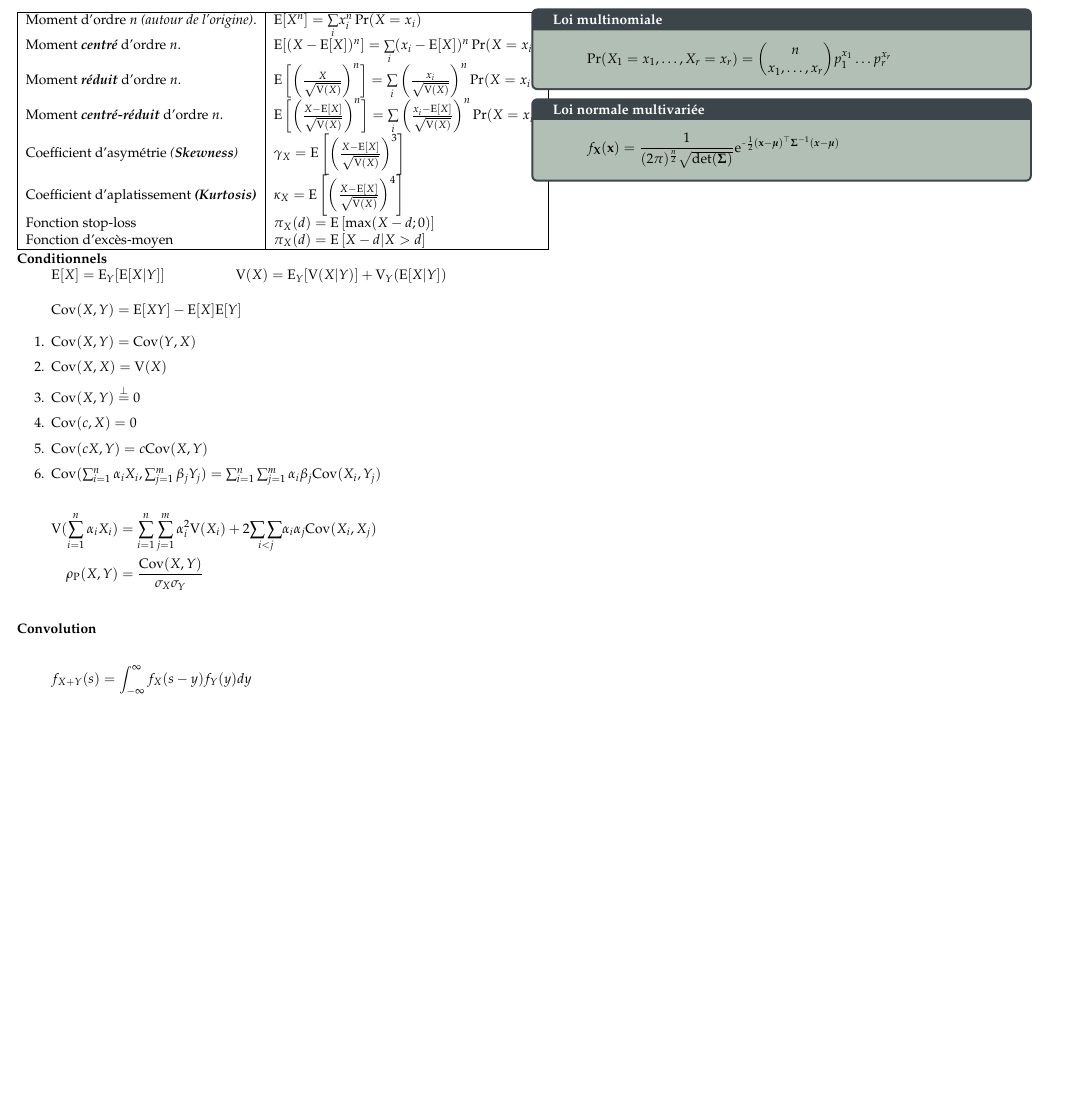
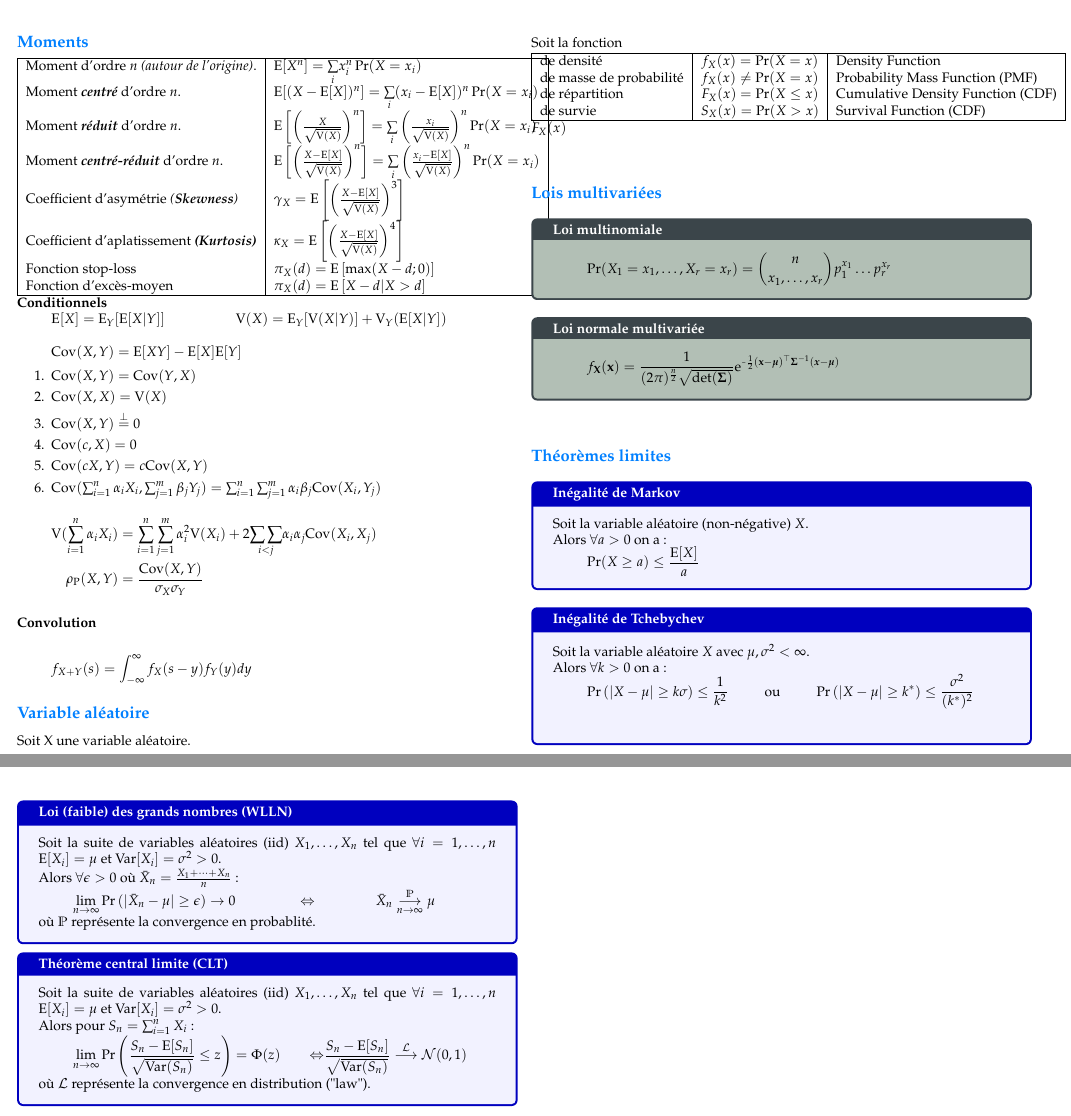
Before and after one commit to ressources-act/Guide_de_survie_en_actuariat, a LaTeX document (02_Cheatsheets/cheatsht-ACT1XXX.tex): part of page 3 of 3 before the commit and two parts of pages 3 and 4 of 4 after it, the two joined at a grey line, cut at the place of the change, the shorter picture padded with empty space. Compiled offline with pdfLaTeX.

Commit message:
ACT-1XXX
ACT-1XXX
+ Ajout théorèmes limite

```diff
--- a/02_Cheatsheets/cheatsht-ACT1XXX.tex
+++ b/02_Cheatsheets/cheatsht-ACT1XXX.tex
@@ -437,6 +437,21 @@ Book value
 		&=	\int_{-\infty}^{\infty} f_{X}(s - y) f_{Y}(y) dy
 \end{align*}
 
+\subsection*{Variable aléatoire}
+
+Soit X une variable aléatoire.
+
+Soit la fonction
+
+\begin{tabular}{| l | c | l |}
+\hline
+	de densité	&	$f_{X}(x) = \Pr(X = x)$	&	 Density Function	\\
+	de masse de probabilité	&	$f_{X}(x) \neq \Pr(X = x)$	&	Probability Mass Function (PMF)	\\
+	de répartition	&	$F_{X}(x) = \Pr(X \le x)$	&	Cumulative Density Function (CDF)\\
+	de survie	&	$S_{X}(x) = \Pr(X > x)$	&	Survival Function (CDF)\\\hline
+\end{tabular}
+$F_{X}(x)$
+
 \subsection*{Lois multivariées}
 
 \begin{rappel}{Loi multinomiale}
@@ -453,6 +468,53 @@ Book value
 \end{align*}
 \end{rappel}
 
+\subsection*{Théorèmes limites}
+
+\begin{algo}{Inégalité de Markov}
+Soit la variable aléatoire (non-négative) $X$.\\
+Alors $\forall a > 0$ on a:
+\begin{align*}
+	\Pr(X \ge a)
+	&\le 	\frac{\text{E}[X]}{a}
+\end{align*}
+\end{algo}
+
+\begin{algo}{Inégalité de Tchebychev}
+Soit la variable aléatoire $X$ avec $\mu, \sigma^{2} < \infty$.\\
+Alors $\forall k > 0$ on a:
+\begin{align*}
+	\Pr\left( \left|X - \mu\right| \ge k \sigma\right)
+	&\le 	\frac{1}{k^{2}}	&
+	&\text{ou}	&
+	\Pr\left( \left|X - \mu\right| \ge k^{*}\right)
+	&\le 	\frac{\sigma^{2}}{(k^{*})^{2}}	\\
+\end{align*}
+\end{algo}
+
+\begin{algo}{Loi (faible) des grands nombres (WLLN)}
+Soit la suite de variables aléatoires (iid) $X_{1}, \dots, X_{n}$ tel que $\forall i = 1, \dots, n$ $\text{E}[X_{i}] = \mu$ et $\text{Var}[X_{i}] = \sigma^{2} > 0$.\\
+Alors $\forall\epsilon > 0$ où $\bar{X}_{n} = \frac{X_{1} + \dots + X_{n}}{n}$:
+\begin{align*}
+	\underset{n \rightarrow \infty}{\lim} \Pr\left( \left| \bar{X}_{n} -\mu \right| \ge \epsilon \right)
+	&\rightarrow		0	&
+	&\Leftrightarrow	&
+	\bar{X}_{n} \overset{\mathds{P}}{\underset{n \rightarrow \infty}{\longrightarrow}} \mu
+\end{align*}
+où $\mathds{P}$ représente la convergence en probablité.
+\end{algo}
+
+\begin{algo}{Théorème central limite (CLT)}
+Soit la suite de variables aléatoires (iid) $X_{1}, \dots, X_{n}$ tel que $\forall i = 1, \dots, n$ $\text{E}[X_{i}] = \mu$ et $\text{Var}[X_{i}] = \sigma^{2} > 0$.\\
+Alors pour $S_{n} = \sum_{i = 1}^{n} X_{i}$ :
+\begin{align*}
+	\underset{n \rightarrow \infty}{\lim} \Pr\left( \frac{S_{n} - \text{E}[S_{n}]}{\sqrt{\text{Var}(S_{n})}} \le z \right)
+	&=	\Phi(z)
+	&\Leftrightarrow	&
+	\frac{S_{n} - \text{E}[S_{n}]}{\sqrt{\text{Var}(S_{n})}} \overset{\mathcal{L}}{\longrightarrow} \mathcal{N}(0, 1)
+\end{align*}
+où $\mathcal{L}$ représente la convergence en distribution ("law").
+\end{algo}
+
 \end{multicols*}
 
 
```
Also changed, not shown: 02_Cheatsheets/cheatsht-ACT1XXX.pdf.
